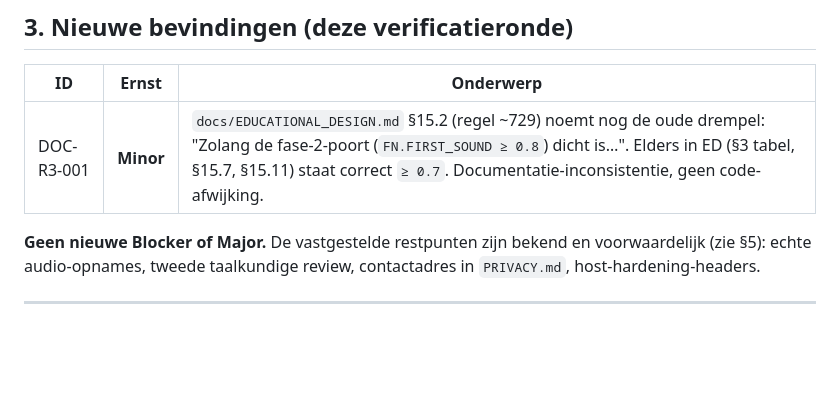
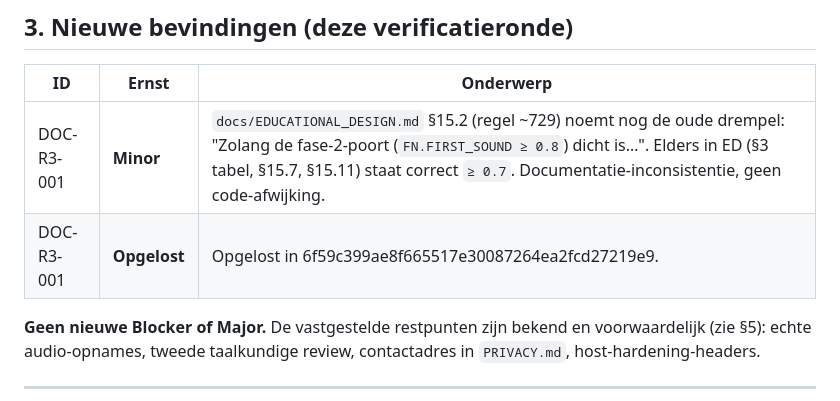
Before and after one commit to creativewizard42/leesavontuur, a Markdown page: docs/reviews/FINAL_VERIFICATION.md, the part around the change. GitHub-like rendering; blank space fills up the shorter version.

Commit message:
docs: fix DOC-R3-001

```diff
--- a/docs/reviews/FINAL_VERIFICATION.md
+++ b/docs/reviews/FINAL_VERIFICATION.md
@@ -99,6 +99,7 @@ Extra onafhankelijke uitvoer (probes buiten de repo):
 | ID | Ernst | Onderwerp |
 |---|---|---|
 | DOC-R3-001 | **Minor** | `docs/EDUCATIONAL_DESIGN.md` §15.2 (regel ~729) noemt nog de oude drempel: "Zolang de fase-2-poort (`FN.FIRST_SOUND ≥ 0.8`) dicht is…". Elders in ED (§3 tabel, §15.7, §15.11) staat correct `≥ 0.7`. Documentatie-inconsistentie, geen code-afwijking. |
+| DOC-R3-001 | **Opgelost** | Opgelost in 6f59c399ae8f665517e30087264ea2fcd27219e9. |
 
 **Geen nieuwe Blocker of Major.** De vastgestelde restpunten zijn bekend en voorwaardelijk (zie §5): echte audio-opnames, tweede taalkundige review, contactadres in `PRIVACY.md`, host-hardening-headers.
 
```
